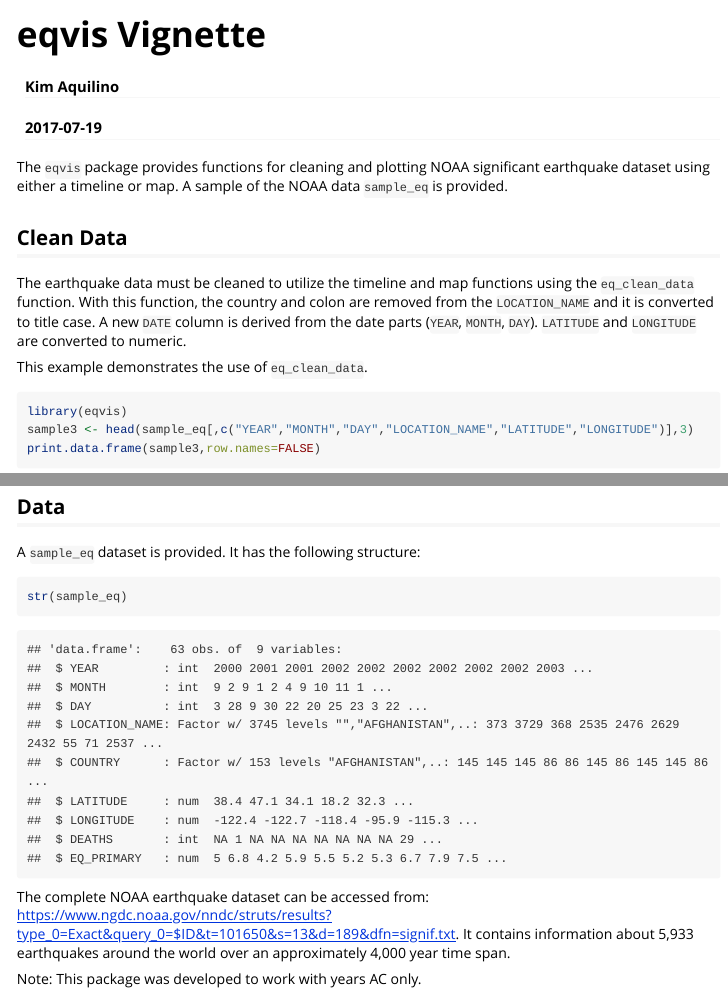
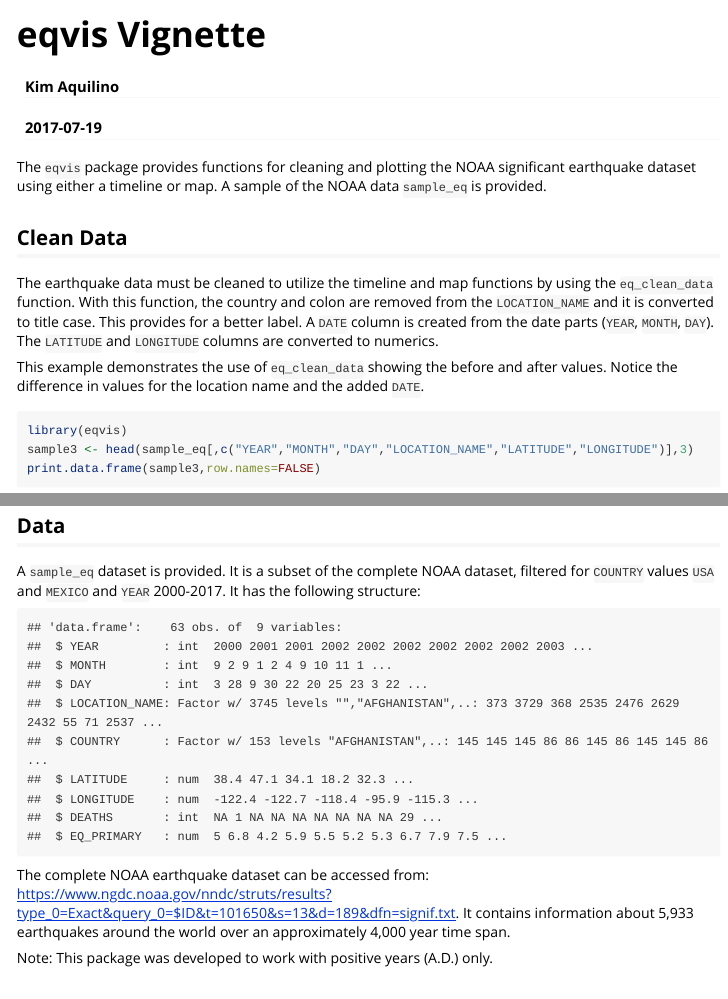
Before and after one commit to kaquilino/eqvis, an R Markdown document (vignettes/eqvis.Rmd): the page in a window 1100 px wide, from its top, and a second part further down, joined at a grey line. Rendered offline with R 4.5, knitr and Pandoc, with nearby package versions; some code elsewhere in the file could not run offline; common packages that the code uses without loading them are loaded.

Commit message:
Improved documentation

````diff
--- a/vignettes/eqvis.Rmd
+++ b/vignettes/eqvis.Rmd
@@ -9,13 +9,13 @@ vignette: >
   %\VignetteEncoding{UTF-8}
 ---
 
-The `eqvis` package provides functions for cleaning and plotting NOAA significant earthquake dataset using either a timeline or map. A sample of the NOAA data `sample_eq` is provided.
+The `eqvis` package provides functions for cleaning and plotting the NOAA significant earthquake dataset using either a timeline or map. A sample of the NOAA data `sample_eq` is provided.
 
 ## Clean Data
 
-The earthquake data must be cleaned to utilize the timeline and map functions using the `eq_clean_data` function. With this function, the country and colon are removed from the `LOCATION_NAME` and it is converted to title case. A new `DATE` column is derived from the date parts (`YEAR`, `MONTH`, `DAY`). `LATITUDE` and `LONGITUDE` are converted to numeric.
+The earthquake data must be cleaned to utilize the timeline and map functions by using the `eq_clean_data` function. With this function, the country and colon are removed from the `LOCATION_NAME` and it is converted to title case. This provides for a better label. A `DATE` column is created from the date parts (`YEAR`, `MONTH`, `DAY`). The `LATITUDE` and `LONGITUDE` columns are converted to numerics.
 
-This example demonstrates the use of `eq_clean_data`.
+This example demonstrates the use of `eq_clean_data` showing the before and after values. Notice the difference in values for the location name and the added `DATE`.
 
 ```{r clean_data}
 library(eqvis)
@@ -80,13 +80,13 @@ eq_map(annot_col = "popup_text")
 
 ## Data
 
-A `sample_eq` dataset is provided. It has the following structure:
+A `sample_eq` dataset is provided. It is a subset of the complete NOAA dataset, filtered for `COUNTRY` values `USA` and `MEXICO` and `YEAR` 2000-2017.  It has the following structure:
 
-```{r sample_eq}
+```{r sample_eq, echo=FALSE}
 str(sample_eq)
 ```
 
 The complete NOAA earthquake dataset can be accessed from:
 https://www.ngdc.noaa.gov/nndc/struts/results?type_0=Exact&query_0=$ID&t=101650&s=13&d=189&dfn=signif.txt. It contains information about 5,933 earthquakes around the world over an approximately 4,000 year time span.
 
-Note: This package was developed to work with years AC only.
+Note: This package was developed to work with positive years (A.D.) only.
````
Also changed, not shown: R/eqvis.R (+3 -2 lines), R/rd_aesthetics.R (+1 -0 lines), README.Rmd (+4 -0 lines), vignettes/eqvis.R (+1 -1 lines), vignettes/eqvis.html, vignettes/eqvis.Rmd (2 more changed lines), 1 other file.
